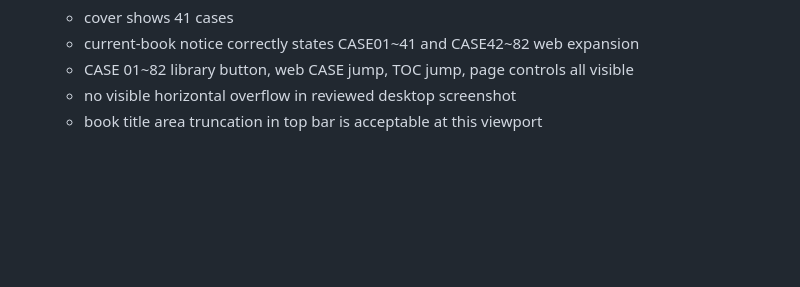
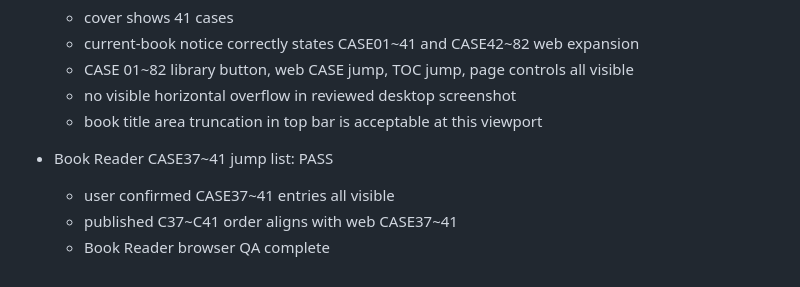
Before and after one commit to sangsoo58/my-website, a Markdown page: PHASE2_QA_REPORT.md, the part around the change. Drawn GitHub-style; blank space fills up the shorter version.

Commit message:
Phase 2 browser QA: complete Book Reader validation

```diff
--- a/PHASE2_QA_REPORT.md
+++ b/PHASE2_QA_REPORT.md
@@ -173,3 +173,8 @@ Draft PR → Ready for Review → Merge → GitHub Pages → Production Smoke Te
   - CASE 01~82 library button, web CASE jump, TOC jump, page controls all visible
   - no visible horizontal overflow in reviewed desktop screenshot
   - book title area truncation in top bar is acceptable at this viewport
+
+- Book Reader CASE37~41 jump list: PASS
+  - user confirmed CASE37~41 entries all visible
+  - published C37~C41 order aligns with web CASE37~41
+  - Book Reader browser QA complete
```
